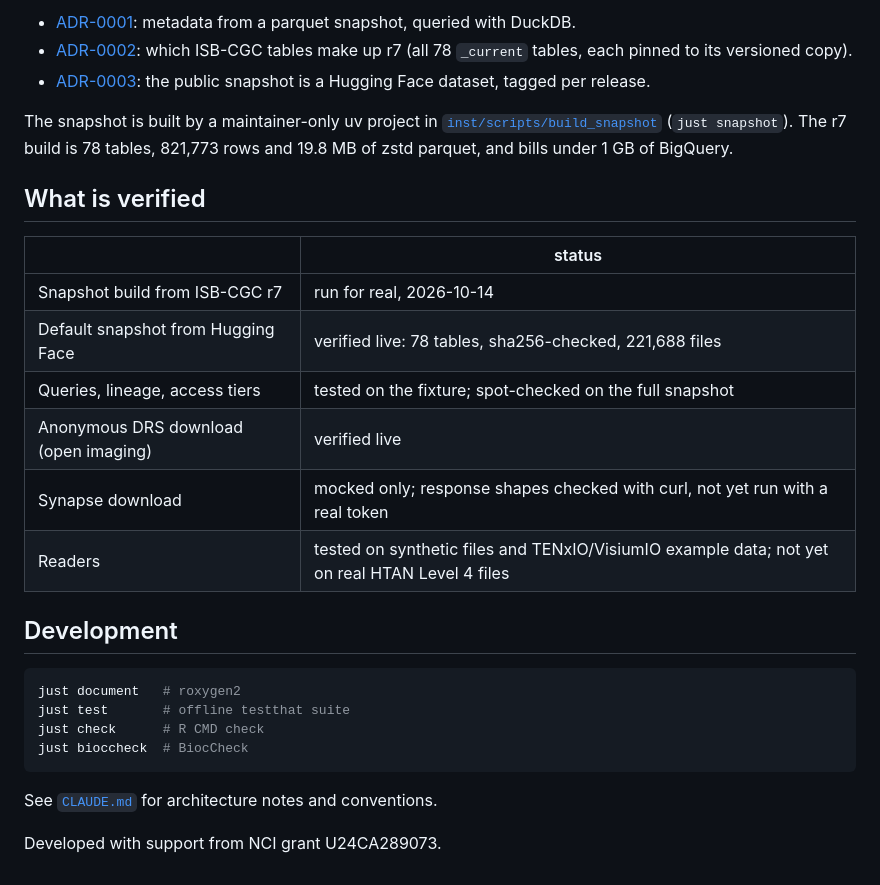
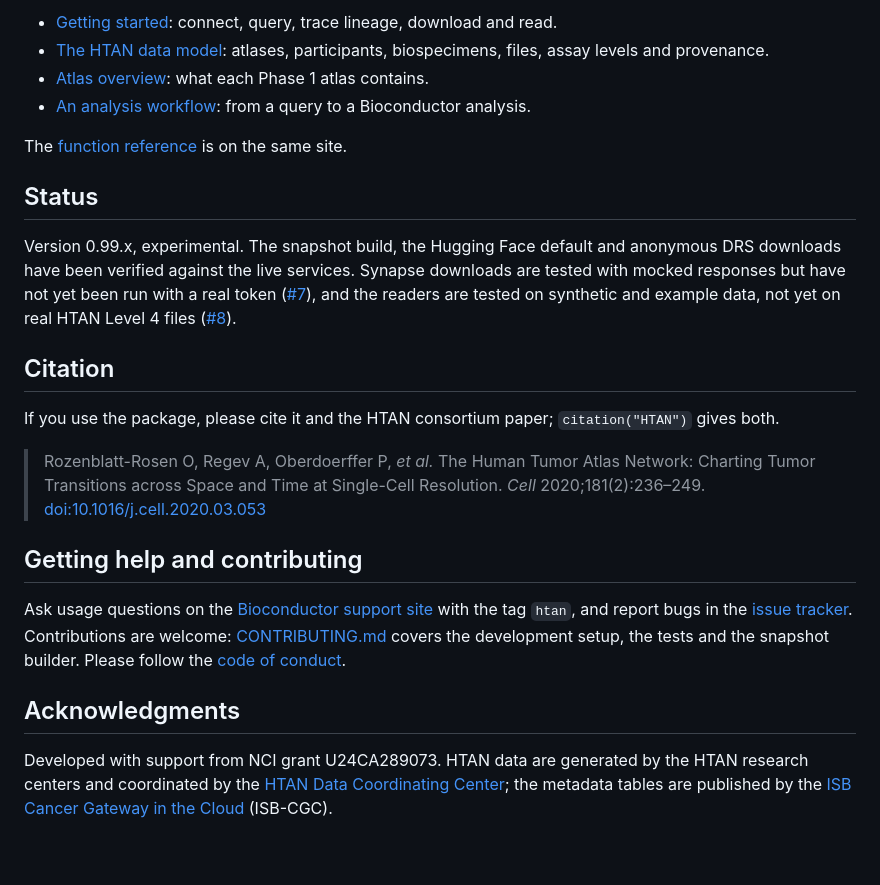
Before and after one commit to BiocStaging/HTAN, a Markdown page: README.md, the part around one of its changes. GitHub-like rendering.

````diff
--- a/README.md
+++ b/README.md
@@ -74,36 +92,47 @@ that connection. See [`adr/`](adr/):
 
-- [ADR-0001](adr/0001-parquet-snapshot-duckdb.md): metadata from a parquet
-  snapshot, queried with DuckDB.
-- [ADR-0002](adr/0002-r7-table-selection.md): which ISB-CGC tables make up
-  r7 (all 78 `_current` tables, each pinned to its versioned copy).
-- [ADR-0003](adr/0003-hugging-face-hosting.md): the public snapshot is a
-  Hugging Face dataset, tagged per release.
+- [Getting started](https://seandavi.github.io/HTAN/articles/HTAN.html):
+  connect, query, trace lineage, download and read.
+- [The HTAN data model](https://seandavi.github.io/HTAN/articles/data-model.html):
+  atlases, participants, biospecimens, files, assay levels and provenance.
+- [Atlas overview](https://seandavi.github.io/HTAN/articles/atlas-overview.html):
+  what each Phase 1 atlas contains.
+- [An analysis workflow](https://seandavi.github.io/HTAN/articles/analysis-workflow.html):
+  from a query to a Bioconductor analysis.
 
-The snapshot is built by a maintainer-only uv project in
-[`inst/scripts/build_snapshot`](inst/scripts/build_snapshot) (`just snapshot`).
-The r7 build is 78 tables, 821,773 rows and 19.8 MB of zstd parquet, and
-bills under 1 GB of BigQuery.
+The [function reference](https://seandavi.github.io/HTAN/reference/) is on
+the same site.
 
-## What is verified
+## Status
 
-| | status |
-|---|---|
-| Snapshot build from ISB-CGC r7 | run for real, 2026-10-14 |
-| Default snapshot from Hugging Face | verified live: 78 tables, sha256-checked, 221,688 files |
-| Queries, lineage, access tiers | tested on the fixture; spot-checked on the full snapshot |
-| Anonymous DRS download (open imaging) | verified live |
-| Synapse download | mocked only; response shapes checked with curl, not yet run with a real token |
-| Readers | tested on synthetic files and TENxIO/VisiumIO example data; not yet on real HTAN Level 4 files |
+Version 0.99.x, experimental. The snapshot build, the Hugging Face default
+and anonymous DRS downloads have been verified against the live services.
+Synapse downloads are tested with mocked responses but have not yet been run
+with a real token ([#7](https://github.com/seandavi/HTAN/issues/7)), and the
+readers are tested on synthetic and example data, not yet on real HTAN
+Level 4 files ([#8](https://github.com/seandavi/HTAN/issues/8)).
 
-## Development
+## Citation
 
-```sh
-just document   # roxygen2
-just test       # offline testthat suite
-just check      # R CMD check
-just bioccheck  # BiocCheck
-```
+If you use the package, please cite it and the HTAN consortium paper;
+`citation("HTAN")` gives both.
 
-See [`CLAUDE.md`](CLAUDE.md) for architecture notes and conventions.
+> Rozenblatt-Rosen O, Regev A, Oberdoerffer P, *et al.* The Human Tumor
+> Atlas Network: Charting Tumor Transitions across Space and Time at
+> Single-Cell Resolution. *Cell* 2020;181(2):236–249.
+> [doi:10.1016/j.cell.2020.03.053](https://doi.org/10.1016/j.cell.2020.03.053)
 
-Developed with support from NCI grant U24CA289073.
+## Getting help and contributing
+
+Ask usage questions on the [Bioconductor support
+site](https://support.bioconductor.org/) with the tag `htan`, and report bugs
+in the [issue tracker](https://github.com/seandavi/HTAN/issues). Contributions
+are welcome: [CONTRIBUTING.md](CONTRIBUTING.md) covers the development setup,
+the tests and the snapshot builder. Please follow the [code of
+conduct](CODE_OF_CONDUCT.md).
+
+## Acknowledgments
+
+Developed with support from NCI grant U24CA289073. HTAN data are generated
+by the HTAN research centers and coordinated by the [HTAN Data Coordinating
+Center](https://humantumoratlas.org); the metadata tables are published by
+the [ISB Cancer Gateway in the Cloud](https://isb-cgc.org) (ISB-CGC).
````
Also changed, not shown: other parts of README.md (+67 -49 lines).
